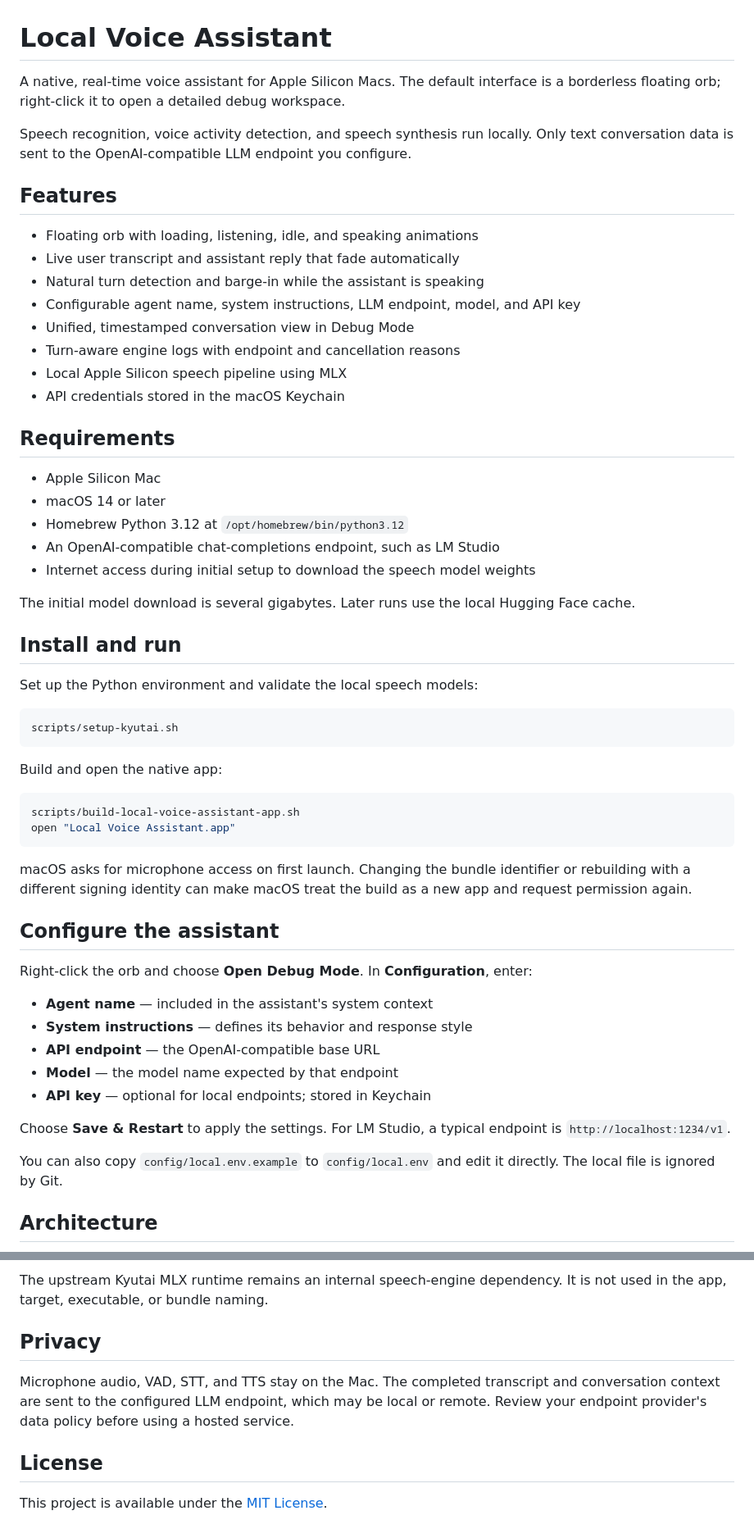
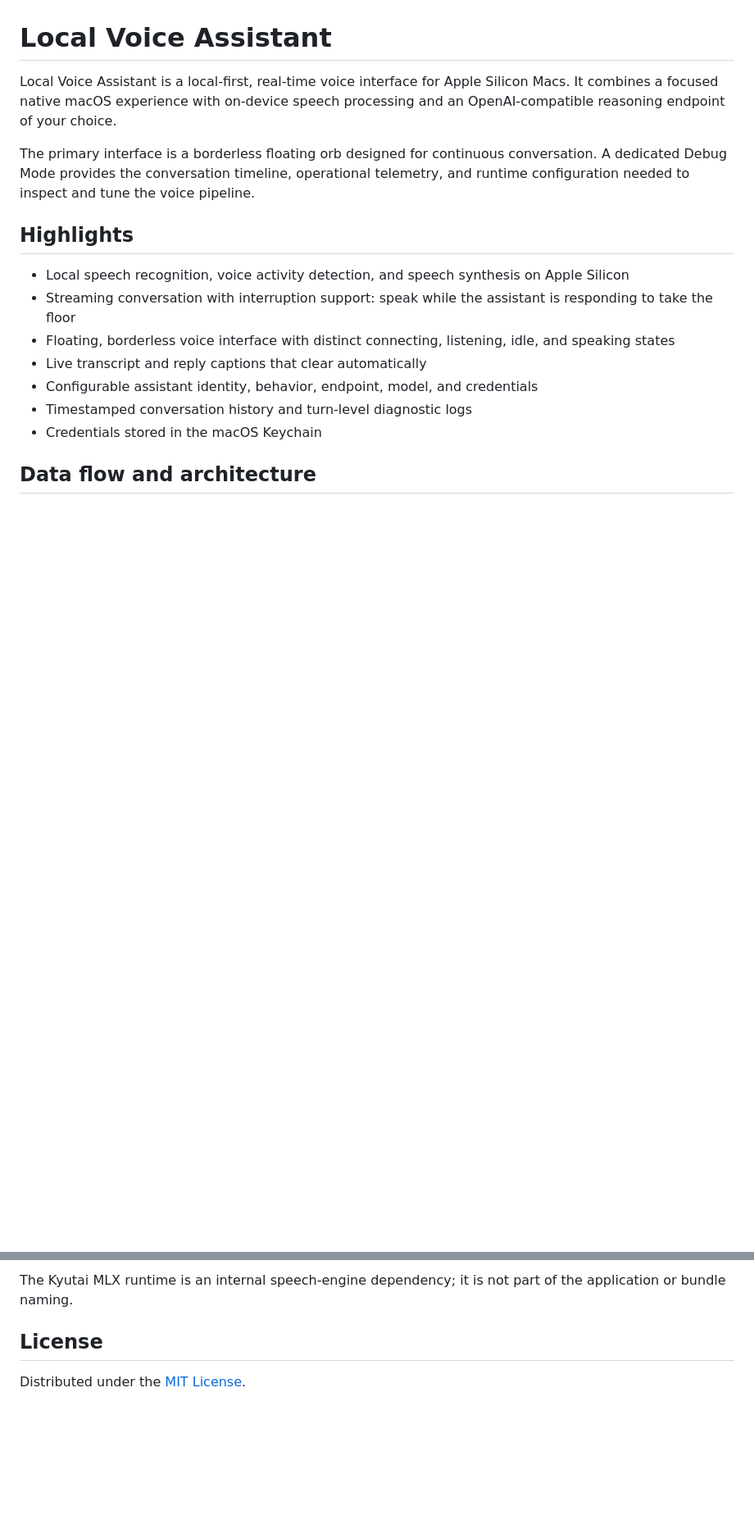
Before and after one commit to sujalmandal/chirpy, a Markdown page: README.md, 2 parts joined by grey strips. Shown at 82% size. Rendered like a GitHub page; blank space fills up the shorter version.

````diff
--- a/README.md
+++ b/README.md
@@ -1,62 +1,20 @@
 # Local Voice Assistant
 
-A native, real-time voice assistant for Apple Silicon Macs. The default interface is a borderless floating orb; right-click it to open a detailed debug workspace.
+Local Voice Assistant is a local-first, real-time voice interface for Apple Silicon Macs. It combines a focused native macOS experience with on-device speech processing and an OpenAI-compatible reasoning endpoint of your choice.
 
-Speech recognition, voice activity detection, and speech synthesis run locally. Only text conversation data is sent to the OpenAI-compatible LLM endpoint you configure.
+The primary interface is a borderless floating orb designed for continuous conversation. A dedicated Debug Mode provides the conversation timeline, operational telemetry, and runtime configuration needed to inspect and tune the voice pipeline.
 
-## Features
+## Highlights
 
-- Floating orb with loading, listening, idle, and speaking animations
-- Live user transcript and assistant reply that fade automatically
-- Natural turn detection and barge-in while the assistant is speaking
-- Configurable agent name, system instructions, LLM endpoint, model, and API key
-- Unified, timestamped conversation view in Debug Mode
-- Turn-aware engine logs with endpoint and cancellation reasons
-- Local Apple Silicon speech pipeline using MLX
-- API credentials stored in the macOS Keychain
+- Local speech recognition, voice activity detection, and speech synthesis on Apple Silicon
+- Streaming conversation with interruption support: speak while the assistant is responding to take the floor
+- Floating, borderless voice interface with distinct connecting, listening, idle, and speaking states
+- Live transcript and reply captions that clear automatically
+- Configurable assistant identity, behavior, endpoint, model, and credentials
+- Timestamped conversation history and turn-level diagnostic logs
+- Credentials stored in the macOS Keychain
 
-## Requirements
-
-- Apple Silicon Mac
-- macOS 14 or later
-- Homebrew Python 3.12 at `/opt/homebrew/bin/python3.12`
-- An OpenAI-compatible chat-completions endpoint, such as LM Studio
-- Internet access during initial setup to download the speech model weights
-
-The initial model download is several gigabytes. Later runs use the local Hugging Face cache.
-
-## Install and run
-
-Set up the Python environment and validate the local speech models:
-
-```bash
-scripts/setup-kyutai.sh
-```
-
-Build and open the native app:
-
-```bash
-scripts/build-local-voice-assistant-app.sh
-open "Local Voice Assistant.app"
-```
-
-macOS asks for microphone access on first launch. Changing the bundle identifier or rebuilding with a different signing identity can make macOS treat the build as a new app and request permission again.
-
-## Configure the assistant
-
-Right-click the orb and choose **Open Debug Mode**. In **Configuration**, enter:
-
-- **Agent name** — included in the assistant's system context
-- **System instructions** — defines its behavior and response style
-- **API endpoint** — the OpenAI-compatible base URL
-- **Model** — the model name expected by that endpoint
-- **API key** — optional for local endpoints; stored in Keychain
-
-Choose **Save & Restart** to apply the settings. For LM Studio, a typical endpoint is `http://localhost:1234/v1`.
-
-You can also copy `config/local.env.example` to `config/local.env` and edit it directly. The local file is ignored by Git.
-
-## Architecture
+## Data flow and architecture
 
 ```mermaid
 flowchart LR
@@ -116,11 +116,7 @@ scripts/                    Setup and app build scripts
 ```
 
-The upstream Kyutai MLX runtime remains an internal speech-engine dependency. It is not used in the app, target, executable, or bundle naming.
-
-## Privacy
-
-Microphone audio, VAD, STT, and TTS stay on the Mac. The completed transcript and conversation context are sent to the configured LLM endpoint, which may be local or remote. Review your endpoint provider's data policy before using a hosted service.
+The Kyutai MLX runtime is an internal speech-engine dependency; it is not part of the application or bundle naming.
 
 ## License
 
-This project is available under the [MIT License](LICENSE).
+Distributed under the [MIT License](LICENSE).
````
Also changed, not shown: other parts of README.md (+62 -20 lines).
